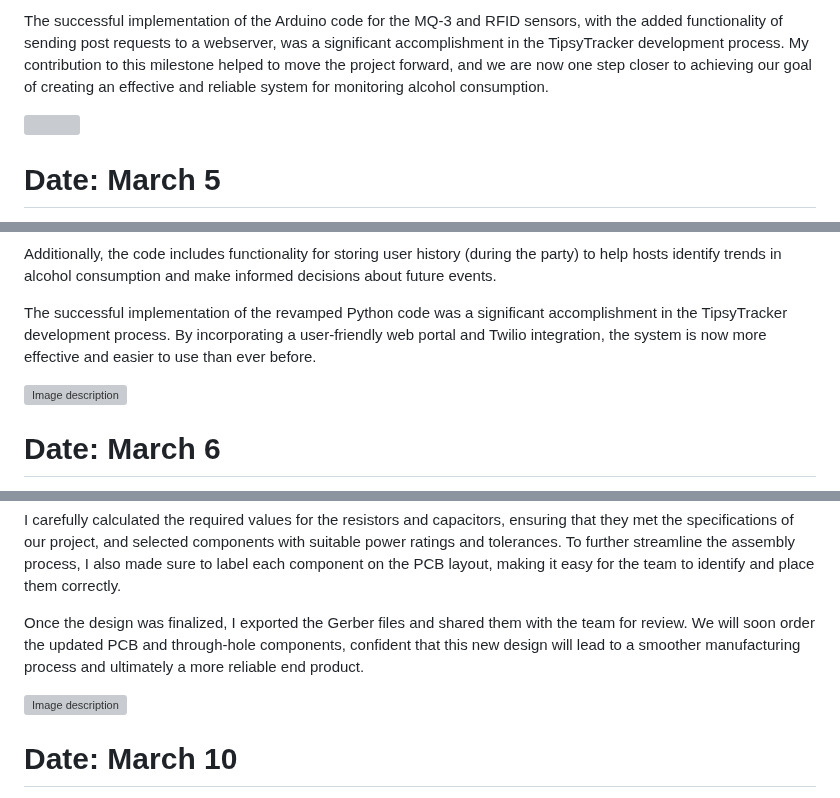
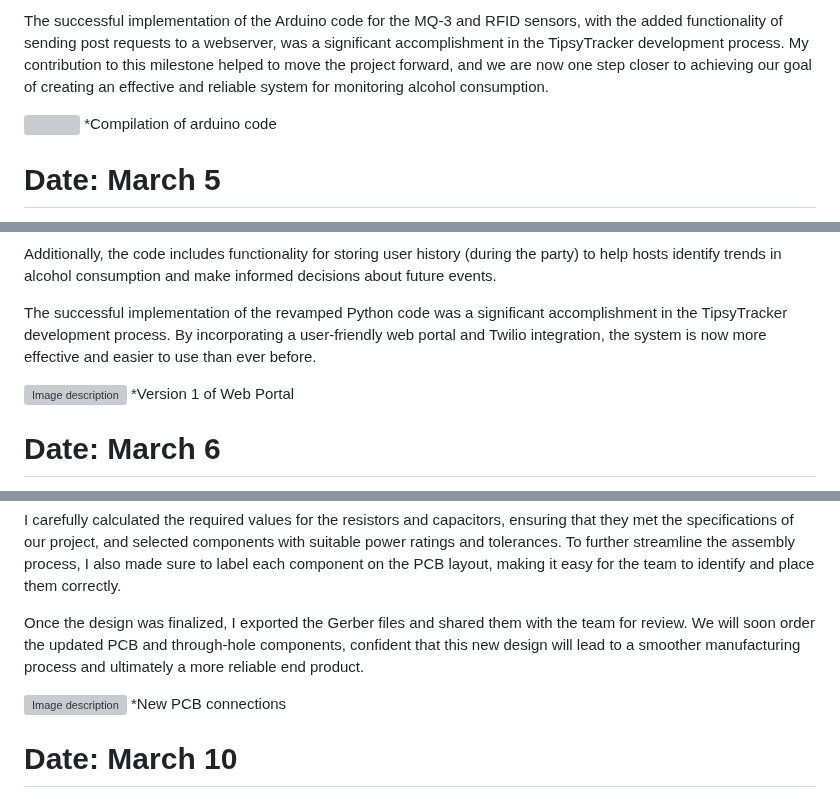
Before and after one commit to bekatresh/ECE-445, a Markdown page: notebooks/akash_notebook/akash_entries.md, 3 parts joined by grey strips. Drawn GitHub-style; grey boxes are pictures that could not be loaded.

```diff
--- a/notebooks/akash_notebook/akash_entries.md
+++ b/notebooks/akash_notebook/akash_entries.md
@@ -76,6 +76,7 @@ The Arduino code that I wrote included logic for reading data from the MQ-3 and
 The successful implementation of the Arduino code for the MQ-3 and RFID sensors, with the added functionality of sending post requests to a webserver, was a significant accomplishment in the TipsyTracker development process. My contribution to this milestone helped to move the project forward, and we are now one step closer to achieving our goal of creating an effective and reliable system for monitoring alcohol consumption.
 
 ![](images/arduino_code.png)
+*Compilation of arduino code
 
 # Date: March 5
 
@@ -88,6 +89,7 @@ Additionally, the code includes functionality for storing user history (during t
 The successful implementation of the revamped Python code was a significant accomplishment in the TipsyTracker development process. By incorporating a user-friendly web portal and Twilio integration, the system is now more effective and easier to use than ever before.
 
 <img src="images/web_portal_v1.png" alt="Image description" width="30%" height="30%">
+*Version 1 of Web Portal
 
 
 # Date: March 6
@@ -115,6 +117,7 @@ I carefully calculated the required values for the resistors and capacitors, ens
 Once the design was finalized, I exported the Gerber files and shared them with the team for review. We will soon order the updated PCB and through-hole components, confident that this new design will lead to a smoother manufacturing process and ultimately a more reliable end product.
 
 <img src="images/pcb_connections_v2.png" alt="Image description" width="80%" height="80%">
+*New PCB connections
 
 
 # Date: March 10
```
Also changed, not shown: other parts of notebooks/akash_notebook/akash_entries.md (+2 -2 lines).
